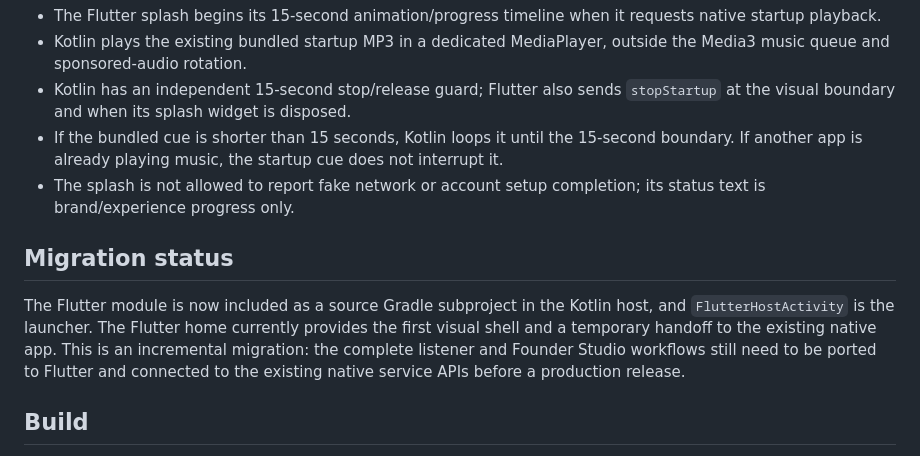
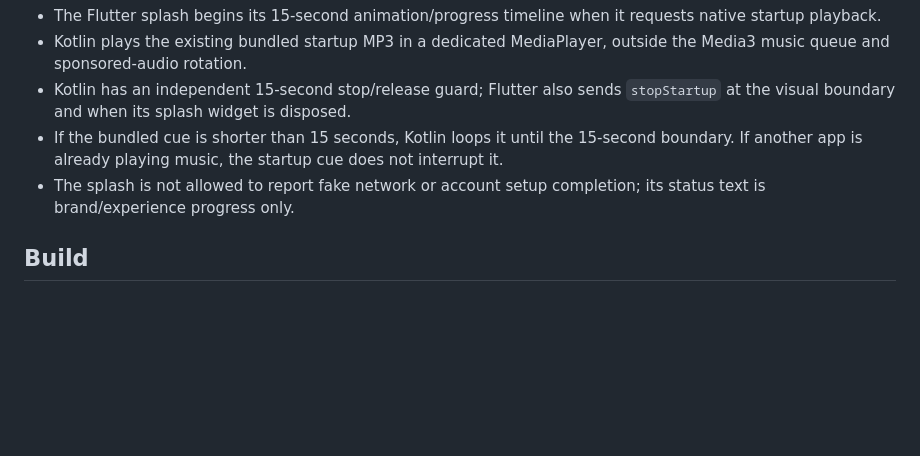
Before and after one commit to suwilanjisinkamba184-cmd/High-tech-entertainment-, a Markdown page: flutter-ui/README.md, the part around the change. Rendered like a GitHub page; blank space fills up the shorter version.

Commit message:
Remove outdated incremental migration note

```diff
--- a/flutter-ui/README.md
+++ b/flutter-ui/README.md
@@ -28,10 +28,6 @@ See `docs/FULL-APP-MIGRATION-3.1.md` for the feature-parity checklist and releas
 - If the bundled cue is shorter than 15 seconds, Kotlin loops it until the 15-second boundary. If another app is already playing music, the startup cue does not interrupt it.
 - The splash is not allowed to report fake network or account setup completion; its status text is brand/experience progress only.
 
-## Migration status
-
-The Flutter module is now included as a source Gradle subproject in the Kotlin host, and `FlutterHostActivity` is the launcher. The Flutter home currently provides the first visual shell and a temporary handoff to the existing native app. This is an incremental migration: the complete listener and Founder Studio workflows still need to be ported to Flutter and connected to the existing native service APIs before a production release.
-
 ## Build
 
 Use Flutter stable 3.47.9 (Dart 3.13.x), Java 17, and the Android SDK configured by the native host CI. Do not use beta/main for production. Generated `.android/` contents are created by Flutter and must not be committed.
```
